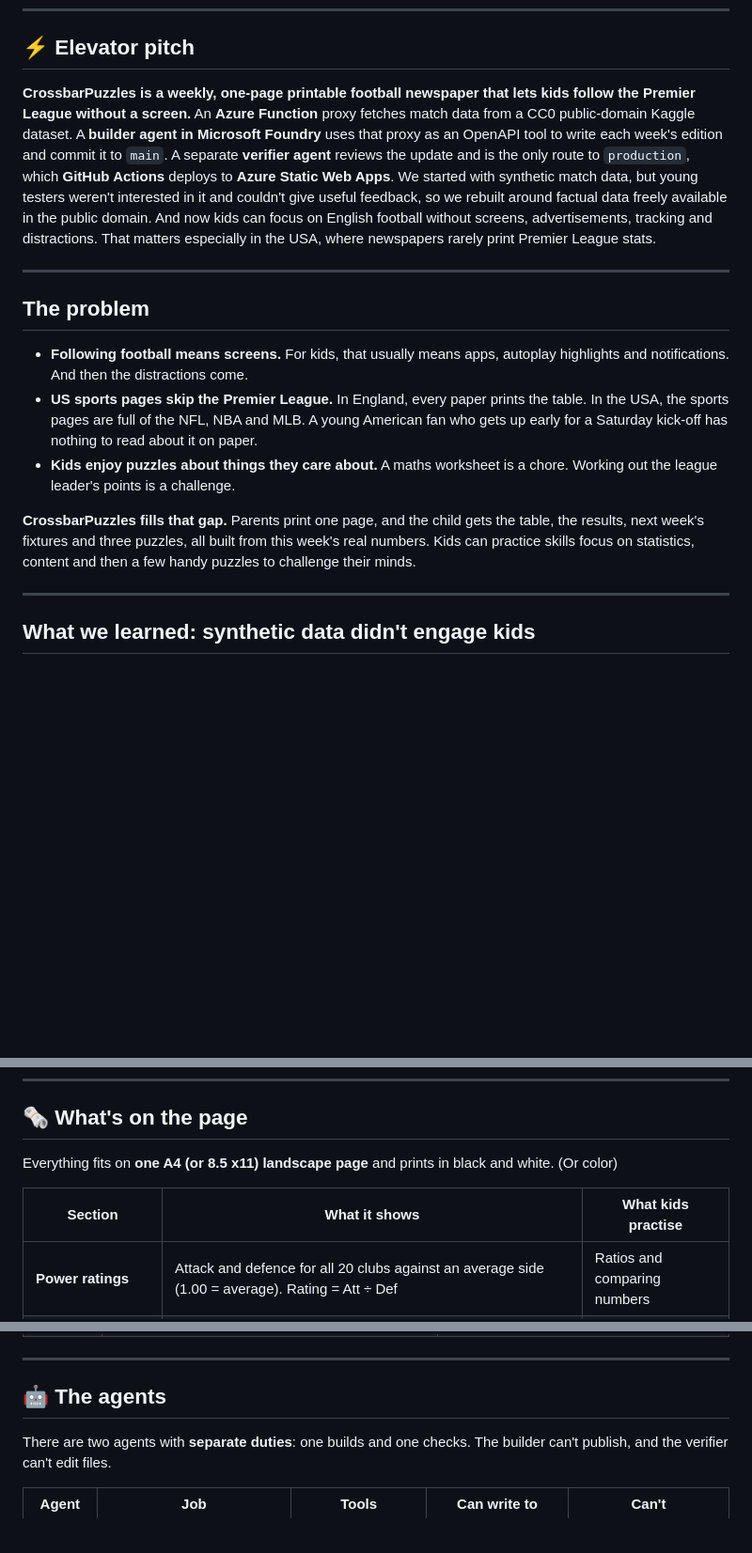
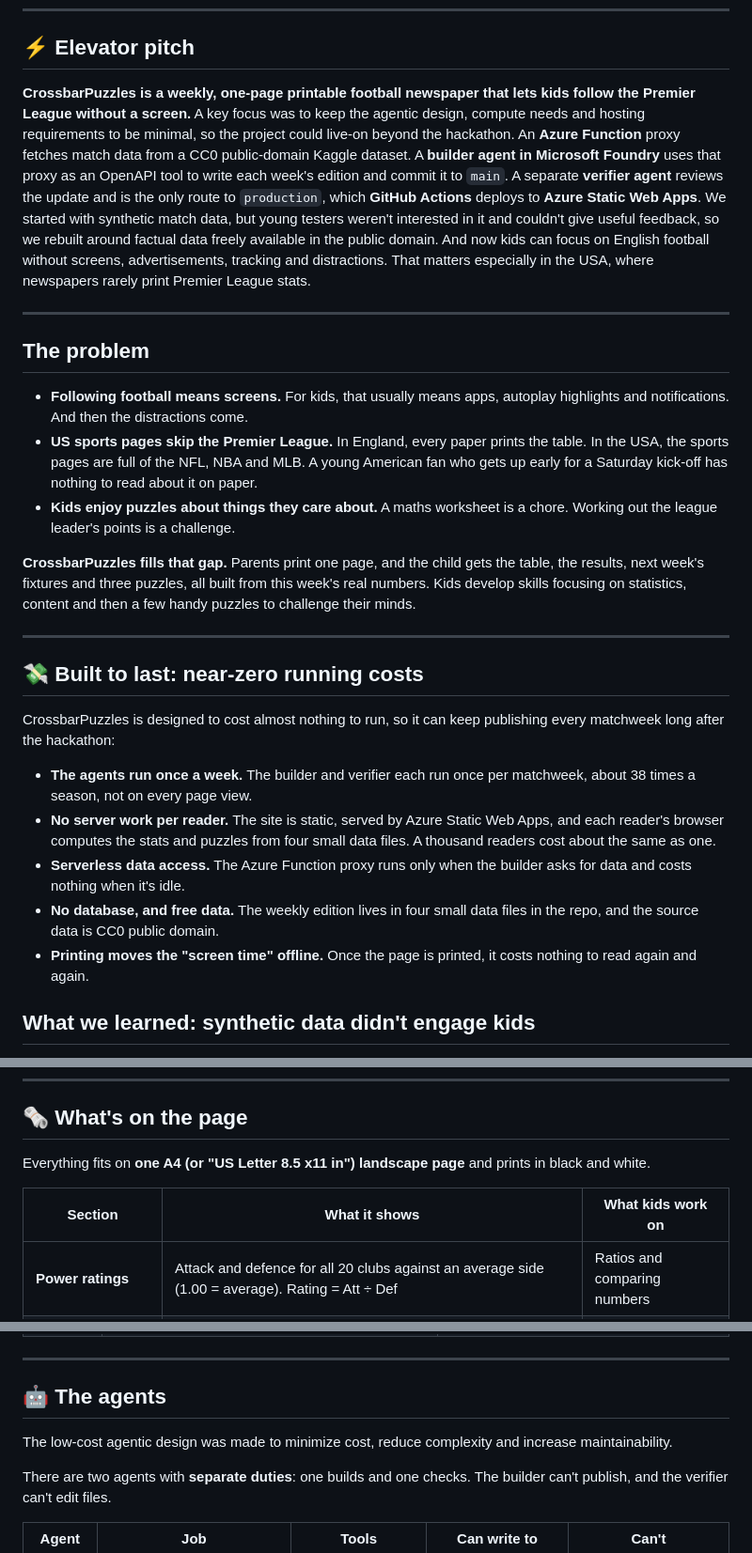
Before and after one commit to kvarnik/CrossbarPuzzles, a Markdown page: README.md, 3 parts joined by grey strips. Shown at 94% size. Rendered like a GitHub page; blank space fills up the shorter version.

Commit message:
Editorial changes to readme

```diff
--- a/README.md
+++ b/README.md
@@ -11,7 +11,7 @@
 
 ## ⚡ Elevator pitch
 
-**CrossbarPuzzles is a weekly, one-page printable football newspaper that lets kids follow the Premier League without a screen.** An **Azure Function** proxy fetches match data from a CC0 public-domain Kaggle dataset. A **builder agent in Microsoft Foundry** uses that proxy as an OpenAPI tool to write each week's edition and commit it to `main`. A separate **verifier agent** reviews the update and is the only route to `production`, which **GitHub Actions** deploys to **Azure Static Web Apps**. We started with synthetic match data, but young testers weren't interested in it and couldn't give useful feedback, so we rebuilt around factual data freely available in the public domain. And now kids can focus on English football without screens, advertisements, tracking and distractions. That matters especially in the USA, where newspapers rarely print Premier League stats.
+**CrossbarPuzzles is a weekly, one-page printable football newspaper that lets kids follow the Premier League without a screen.** A key focus was to keep the agentic design, compute needs and hosting requirements to be minimal, so the project could live-on beyond the hackathon. An **Azure Function** proxy fetches match data from a CC0 public-domain Kaggle dataset. A **builder agent in Microsoft Foundry** uses that proxy as an OpenAPI tool to write each week's edition and commit it to `main`. A separate **verifier agent** reviews the update and is the only route to `production`, which **GitHub Actions** deploys to **Azure Static Web Apps**. We started with synthetic match data, but young testers weren't interested in it and couldn't give useful feedback, so we rebuilt around factual data freely available in the public domain. And now kids can focus on English football without screens, advertisements, tracking and distractions. That matters especially in the USA, where newspapers rarely print Premier League stats.
 
 ---
 
@@ -21,9 +21,19 @@
 - **US sports pages skip the Premier League.** In England, every paper prints the table. In the USA, the sports pages are full of the NFL, NBA and MLB. A young American fan who gets up early for a Saturday kick-off has nothing to read about it on paper.
 - **Kids enjoy puzzles about things they care about.** A maths worksheet is a chore. Working out the league leader's points is a challenge.
 
-**CrossbarPuzzles fills that gap.** Parents print one page, and the child gets the table, the results, next week's fixtures and three puzzles, all built from this week's real numbers. Kids can practice skills focus on statistics, content and then a few handy puzzles to challenge their minds.
+**CrossbarPuzzles fills that gap.** Parents print one page, and the child gets the table, the results, next week's fixtures and three puzzles, all built from this week's real numbers. Kids develop skills focusing on statistics, content and then a few handy puzzles to challenge their minds.
 
 ---
+
+## 💸 Built to last: near-zero running costs
+
+CrossbarPuzzles is designed to cost almost nothing to run, so it can keep publishing every matchweek long after the hackathon:
+
+- **The agents run once a week.** The builder and verifier each run once per matchweek, about 38 times a season, not on every page view.
+- **No server work per reader.** The site is static, served by Azure Static Web Apps, and each reader's browser computes the stats and puzzles from four small data files. A thousand readers cost about the same as one.
+- **Serverless data access.** The Azure Function proxy runs only when the builder asks for data and costs nothing when it's idle.
+- **No database, and free data.** The weekly edition lives in four small data files in the repo, and the source data is CC0 public domain.
+- **Printing moves the "screen time" offline.** Once the page is printed, it costs nothing to read again and again.
 
 ## What we learned: synthetic data didn't engage kids
 
@@ -42,9 +52,9 @@ We started where the hackathon starts: **synthetic, football-realistic data.** T
 
 ## 🗞️ What's on the page
 
-Everything fits on **one A4 (or 8.5 x11) landscape page** and prints in black and white. (Or color)
+Everything fits on **one A4 (or "US Letter 8.5 x11 in") landscape page** and prints in black and white.
 
-| Section | What it shows | What kids practise |
+| Section | What it shows | What kids work on |
 |---|---|---|
 | **Power ratings** | Attack and defence for all 20 clubs against an average side (1.00 = average). Rating = Att ÷ Def | Ratios and comparing numbers |
 | **Next 3 games** | The hardest and kindest upcoming runs, using the average rating of the three opponents | Averages |
@@ -85,6 +95,8 @@ flowchart LR
 ---
 
 ## 🤖 The agents
+
+The low-cost agentic design was made to minimize cost, reduce complexity and increase maintainability.
 
 There are two agents with **separate duties**: one builds and one checks. The builder can't publish, and the verifier can't edit files.
 
```
